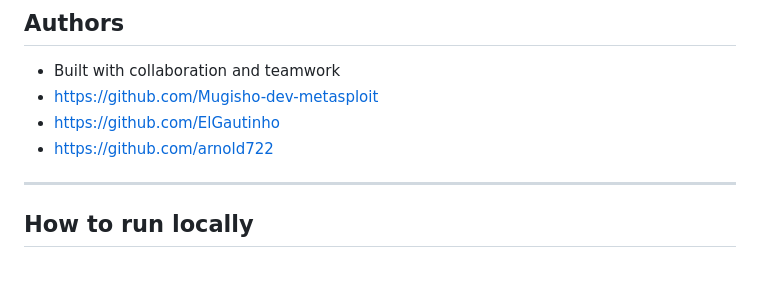
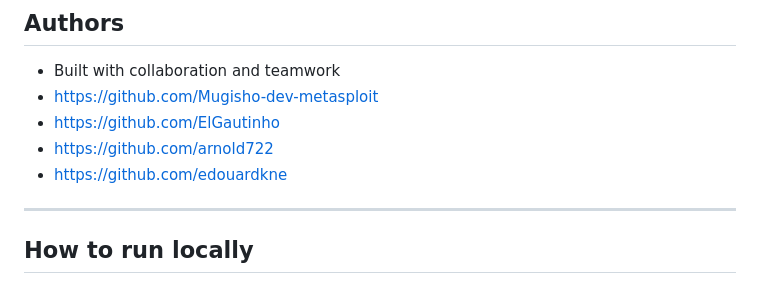
Before and after one commit to FreeDev-Group/agency-landing-page-by-Arnold, a Markdown page: README.md, the part around the change. GitHub-like rendering.

Commit message:
Add GitHub link for edouardkne
Correction in readme, for authors

```diff
--- a/README.md
+++ b/README.md
@@ -135,6 +135,7 @@ In future improvements, we would like to:
 - https://github.com/Mugisho-dev-metasploit
 - https://github.com/ElGautinho
 - https://github.com/arnold722
+- https://github.com/edouardkne
 
 ---
 
```
